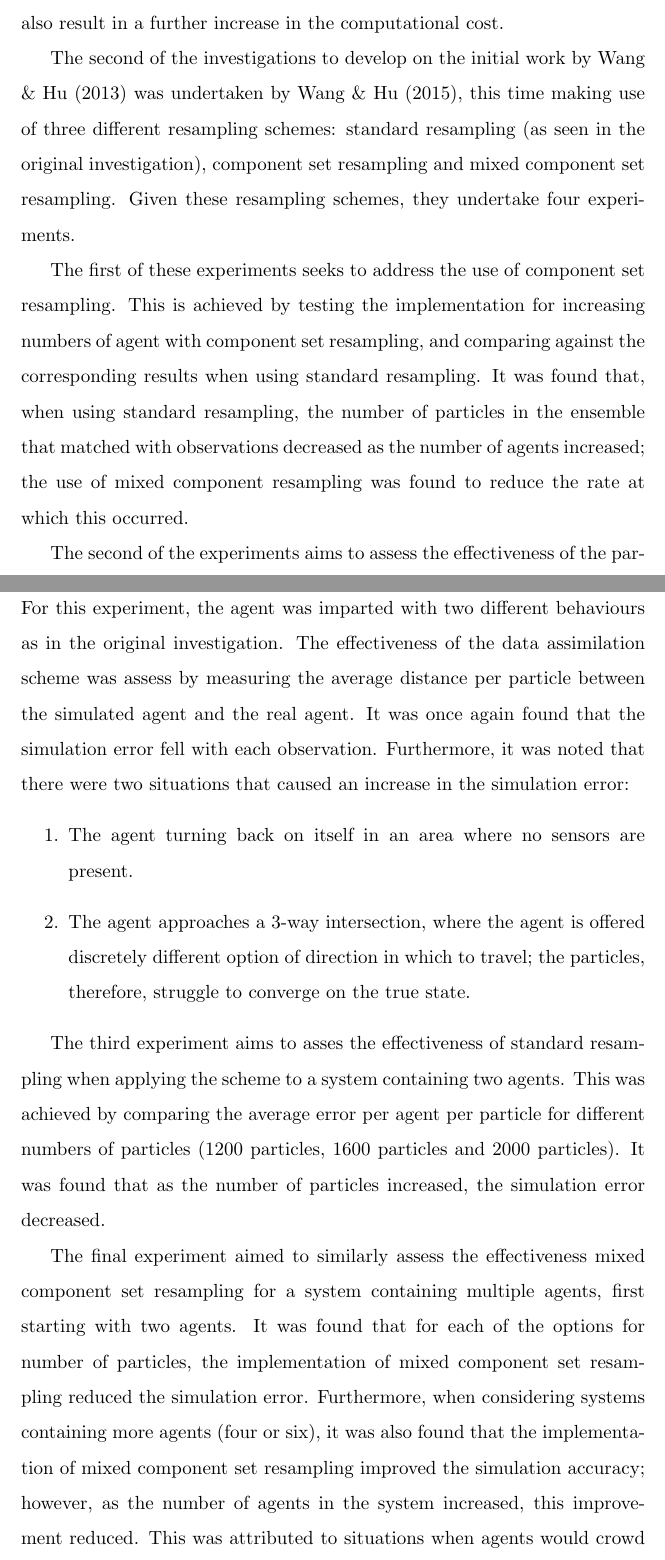
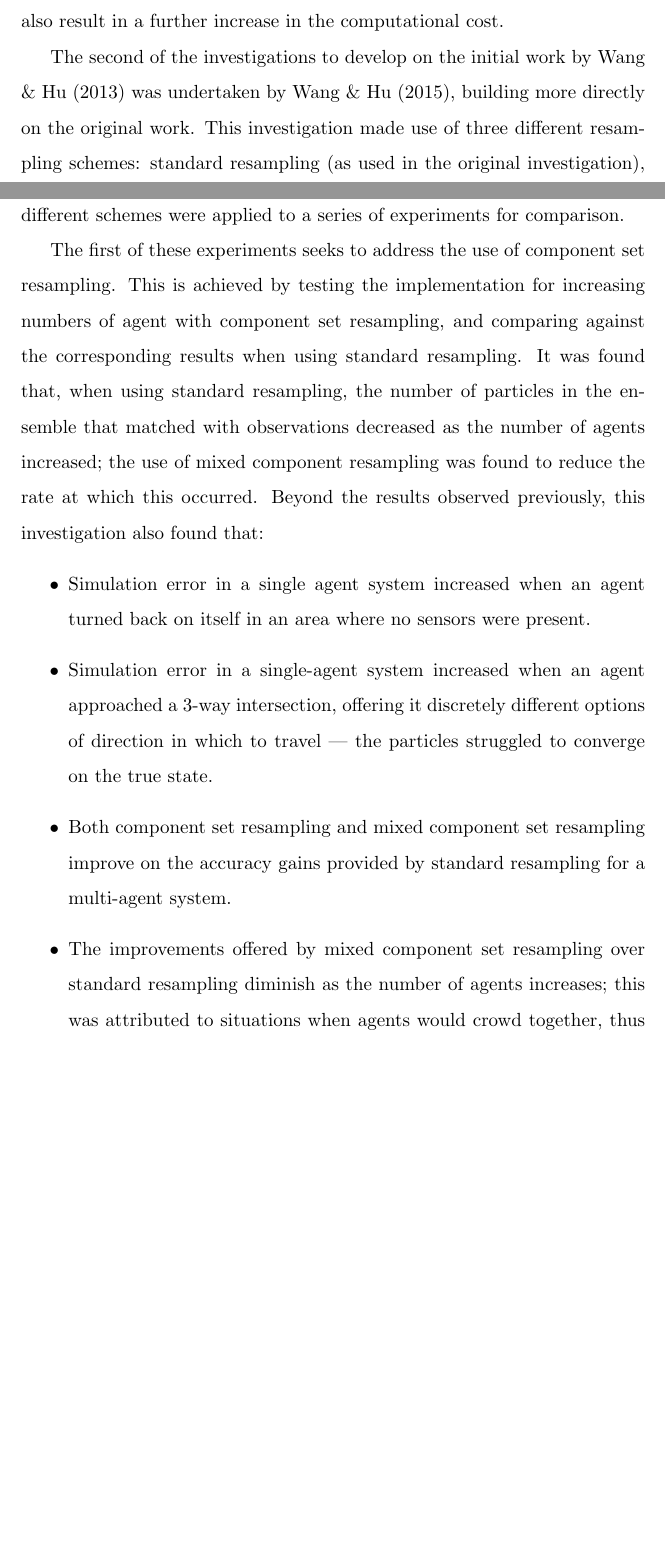
Before and after one commit to ksuchak1990/transfer, a LaTeX document (main.tex, which reads sections/lit_review.tex): two parts of pages 18 and 19 of 37 before the commit and two parts of pages 16 and 17 of 36 after it, joined at a grey line, cut so that both start at the same text, the shorter picture padded with empty space. Compiled offline with pdfLaTeX.

Commit message:
minor lit review changes

```diff
--- a/sections/lit_review.tex
+++ b/sections/lit_review.tex
@@ -416,11 +363,12 @@ assimilation process would also result in a further increase in the
 computational cost.
 
 The second of the investigations to develop on the initial work by
-\citet{wang2013data} was undertaken by \citet{wang2015data}, this time making
-use of three different resampling schemes: standard resampling (as seen in the
-original investigation), component set resampling and mixed component set
-resampling.
-Given these resampling schemes, they undertake four experiments.
+\citet{wang2013data} was undertaken by \citet{wang2015data}, building more
+directly on the original work.
+This investigation made use of three different resampling schemes: standard
+resampling (as used in the original investigation), component sent resampling
+and mixed component set resampling.
+These different schemes were applied to a series of experiments for comparison.
 
 The first of these experiments seeks to address the use of component set
 resampling.
@@ -431,41 +379,20 @@ It was found that, when using standard resampling, the number of particles in
 the ensemble that matched with observations decreased as the number of agents
 increased; the use of mixed component resampling was found to reduce the rate at
 which this occurred.
-
-The second of the experiments aims to assess the effectiveness of the particle
-filter using the standard resampling scheme when simulating one agent.
-For this experiment, the agent was imparted with two different behaviours as in
-the original investigation.
-The effectiveness of the data assimilation scheme was assess by measuring the
-average distance per particle between the simulated agent and the real agent.
-It was once again found that the simulation error fell with each observation.
-Furthermore, it was noted that there were two situations that caused an increase
-in the simulation error:
-\begin{enumerate}
-    \item The agent turning back on itself in an area where no sensors are
-        present.
-    \item The agent approaches a 3-way intersection, where the agent is offered
-        discretely different option of direction in which to travel; the
-        particles, therefore, struggle to converge on the true state.
-\end{enumerate}
-
-The third experiment aims to asses the effectiveness of standard resampling when
-applying the scheme to a system containing two agents.
-This was achieved by comparing the average error per agent per particle for
-different numbers of particles (1200 particles, 1600 particles and 2000
-particles).
-It was found that as the number of particles increased, the simulation error
-decreased.
-
-The final experiment aimed to similarly assess the effectiveness mixed component set
-resampling for a system containing multiple agents, first starting with two
-agents.
-It was found that for each of the options for number of particles, the
-implementation of mixed component set resampling reduced the simulation error.
-Furthermore, when considering systems containing more agents (four or six), it
-was also found that the implementation of mixed component set resampling
-improved the simulation accuracy; however, as the number of agents in the system
-increased, this improvement reduced.
-This was attributed to situations when agents would crowd together, thus causing
-difficulties for the particles to distinguish different agents from binary
-sensors.
+Beyond the results observed previously, this investigation also found that:
+\begin{itemize}
+    \item Simulation error in a single agent system increased when an agent
+        turned back on itself in an area where no sensors were present.
+    \item Simulation error in a single-agent system increased when an agent
+        approached a 3-way intersection, offering it discretely different
+        options of direction in which to travel --- the particles struggled to
+        converge on the true state.
+    \item Both component set resampling and mixed component set resampling
+        improve on the accuracy gains provided by standard resampling for a
+        multi-agent system.
+    \item The improvements offered by mixed component set resampling over
+        standard resampling diminish as the number of agents increases; this was
+        attributed to situations when agents would crowd together, thus causing
+        difficulties for particles to distinguish different agents captured by
+        binary sensors.
+\end{itemize}
```
Also changed, not shown: main.pdf, sections/lit_review.tex (111 more changed lines).
